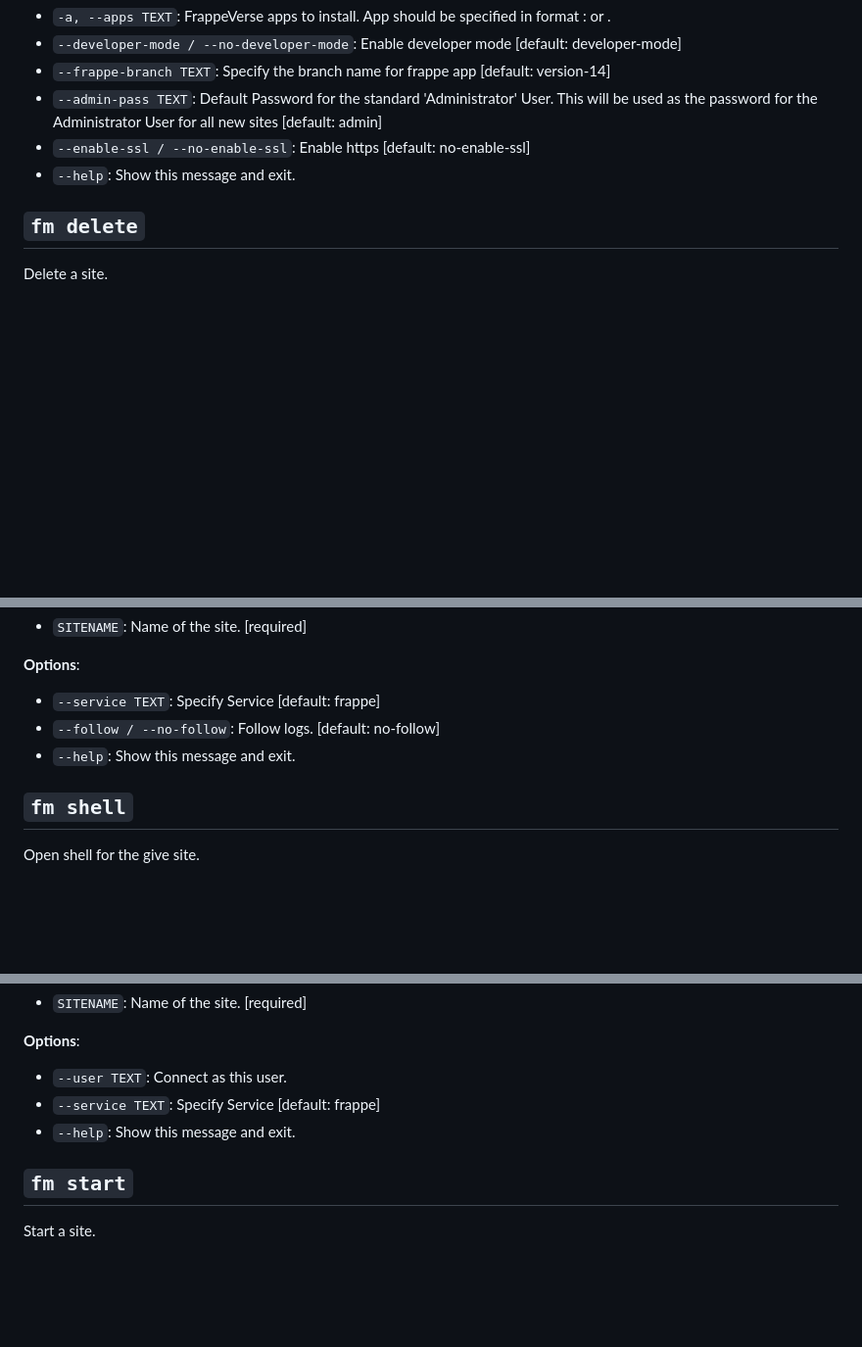
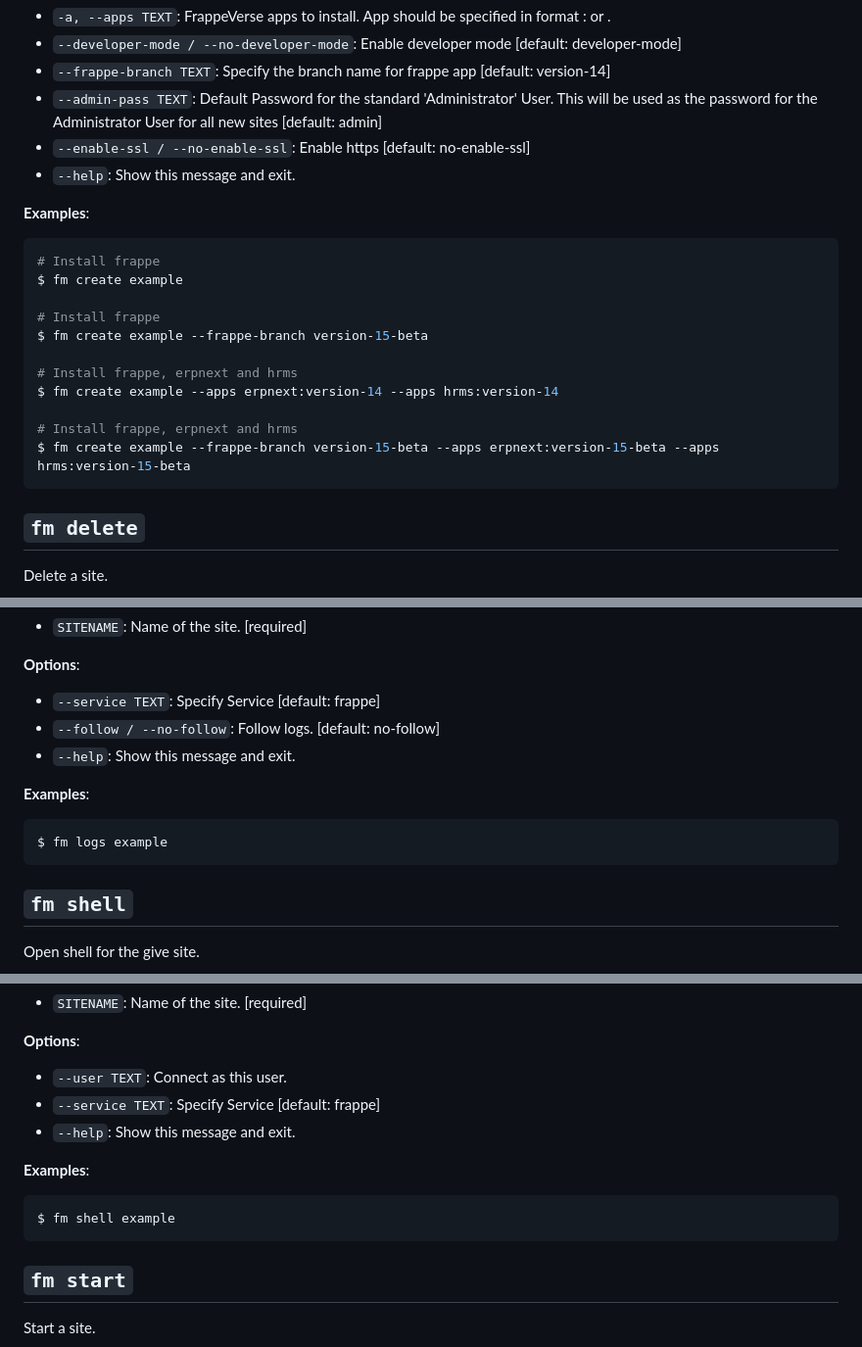
Before and after one commit to rtCamp/Frappe-Manager, a Markdown page: cli_reference.md, 3 parts joined by grey strips. Shown: that part at 98% size. GitHub-like rendering; blank space fills up the shorter version.

````diff
--- a/cli_reference.md
+++ b/cli_reference.md
@@ -88,6 +80,22 @@ $ fm create [OPTIONS] SITENAME
 * `--enable-ssl / --no-enable-ssl`: Enable https  [default: no-enable-ssl]
 * `--help`: Show this message and exit.
 
+**Examples**:
+
+```console
+# Install frappe
+$ fm create example
+
+# Install frappe
+$ fm create example --frappe-branch version-15-beta
+
+# Install frappe, erpnext and hrms
+$ fm create example --apps erpnext:version-14 --apps hrms:version-14
+
+# Install frappe, erpnext and hrms
+$ fm create example --frappe-branch version-15-beta --apps erpnext:version-15-beta --apps hrms:version-15-beta
+```
+
 ## `fm delete`
 
 Delete a site.
@@ -158,6 +185,12 @@ $ fm logs [OPTIONS] SITENAME
 * `--follow / --no-follow`: Follow logs.  [default: no-follow]
 * `--help`: Show this message and exit.
 
+**Examples**:
+
+```console
+$ fm logs example
+```
+
 ## `fm shell`
 
 Open shell for the give site.
@@ -178,6 +211,12 @@ $ fm shell [OPTIONS] SITENAME
 * `--service TEXT`: Specify Service  [default: frappe]
 * `--help`: Show this message and exit.
 
+**Examples**:
+
+```console
+$ fm shell example
+```
+
 ## `fm start`
 
 Start a site.
````
Also changed, not shown: other parts of cli_reference.md (+37 -14 lines).
